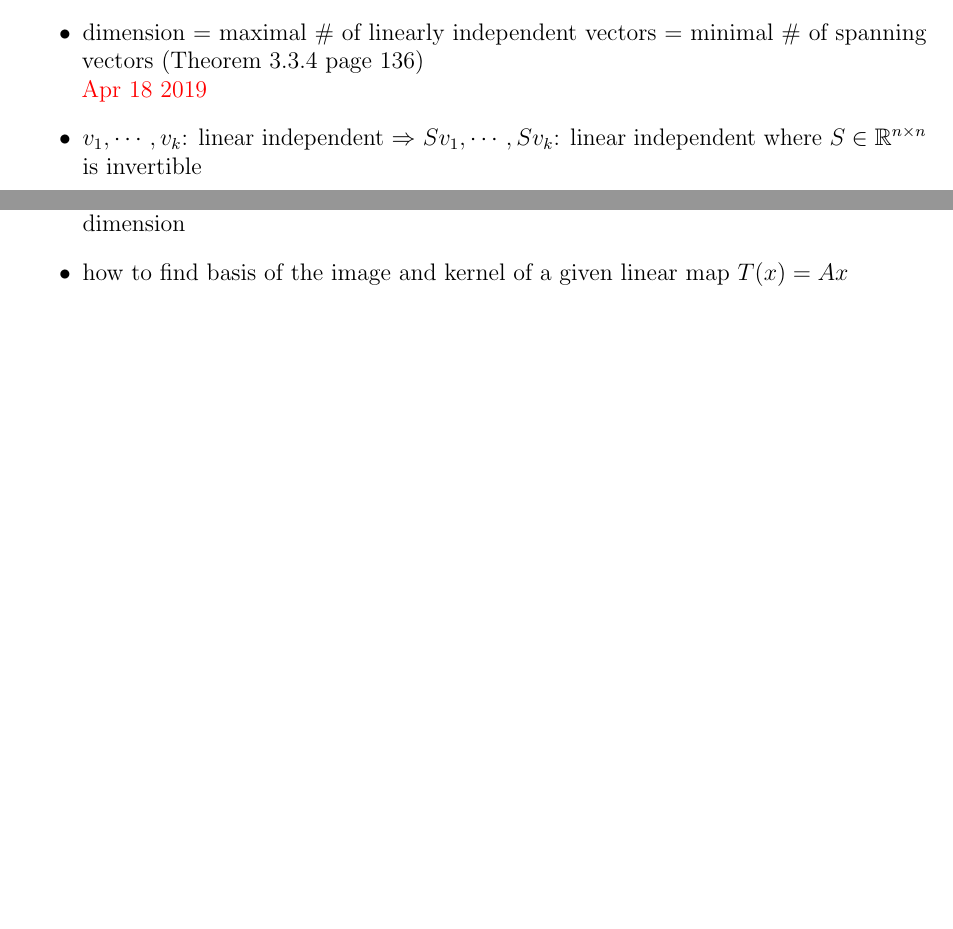
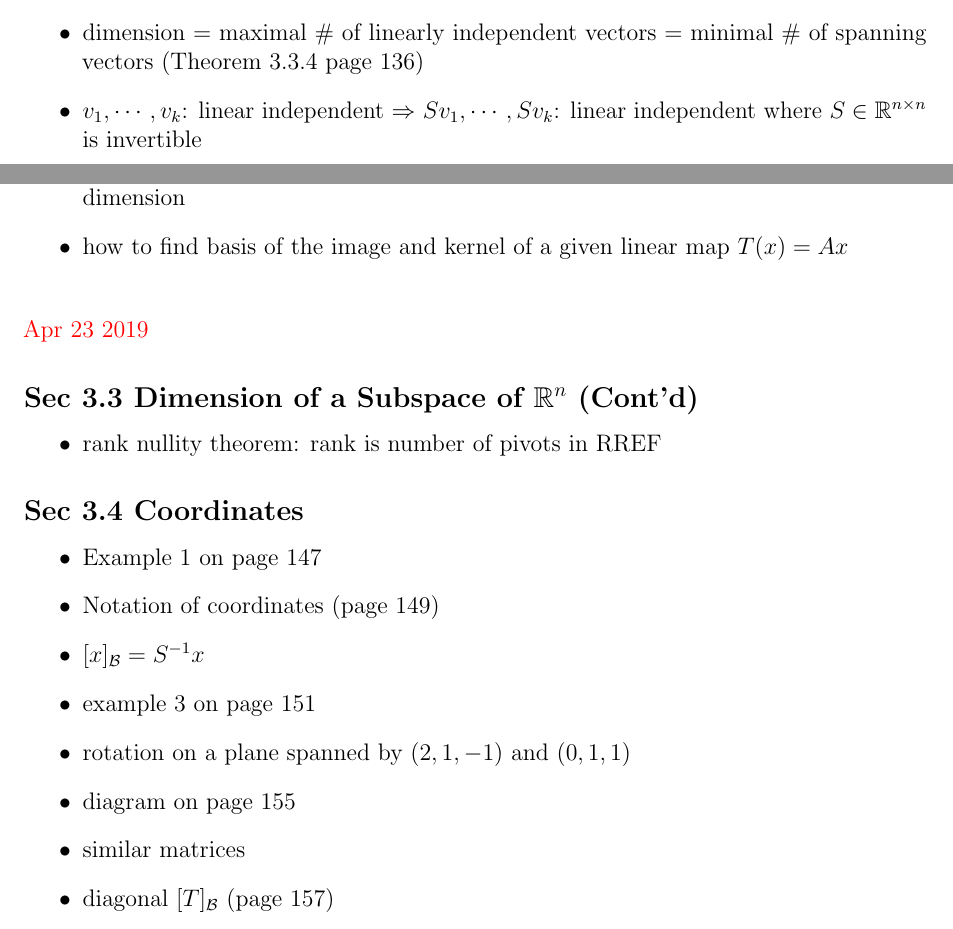
Before and after one commit to evastgh/ps, a LaTeX document (Math33A_Linear_Algebra_Teaching/lesson_plans.tex): two parts of pages 4 and 5 of 5, joined at a grey line, cut so that both start at the same text, the shorter picture padded with empty space. Compiled offline with pdfLaTeX.

Commit message:
lesson plans week 4 and HW4

```diff
--- a/Math33A_Linear_Algebra_Teaching/lesson_plans.tex
+++ b/Math33A_Linear_Algebra_Teaching/lesson_plans.tex
@@ -353,7 +353,6 @@ Matrices from \eqref{sample3x3} and \eqref{sample3x3nunique} have rank 3 and 2.
     \item e.g. $\R^n = span(\{e_1, \cdots, e_n\})$
     \item dimension is unique
     \item dimension = maximal \# of linearly independent vectors = minimal \# of spanning vectors (Theorem 3.3.4 page 136)
-\red{\\Apr 18 2019}
     \item $v_1, \cdots, v_k$: linear independent $\ra2$ $Sv_1, \cdots, Sv_k$: linear independent where $S \in \R^{n\x n}$ is invertible
     \item example 1 page 136
     \item row reduction messes up the columns
@@ -372,6 +371,25 @@ Matrices from \eqref{sample3x3} and \eqref{sample3x3nunique} have rank 3 and 2.
     \item how to find basis of the image and kernel of a given linear map $T(x) = Ax$
 \end{itemize}
 
+\red{\\Apr 23 2019}
+
+\subsection*{Sec 3.3 Dimension of a Subspace of $\R^n$ (Cont'd)}
+\begin{itemize}
+    \item rank nullity theorem: rank is number of pivots in RREF
+\end{itemize}
+
+\subsection*{Sec 3.4 Coordinates}
+\begin{itemize}
+    \item Example 1 on page 147
+    \item Notation of coordinates (page 149)
+    \item $[x]_{\mathcal B} = S^{-1}x$
+    \item example 3 on page 151
+    \item rotation on a plane spanned by $(2, 1, -1)$ and $(0, 1, 1)$
+    \item diagram on page 155
+    \item similar matrices
+    \item diagonal $[T]_{\mathcal B}$ (page 157)
+\end{itemize}
+
 
 
 
```
Also changed, not shown: Math33A_Linear_Algebra_Teaching/HW4.txt (added, +3 -0 lines), Math33A_Linear_Algebra_Teaching/lesson_plans.pdf, Math33A_Linear_Algebra_Teaching/syllabus.pdf.
